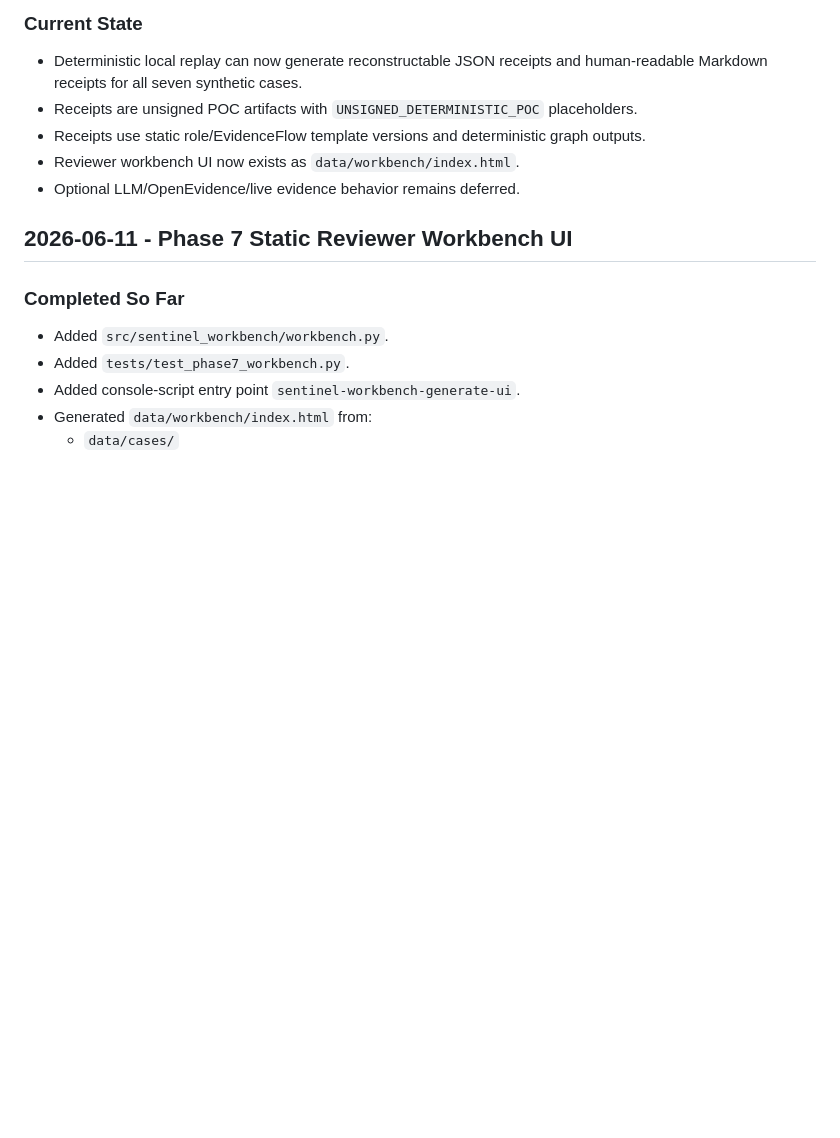
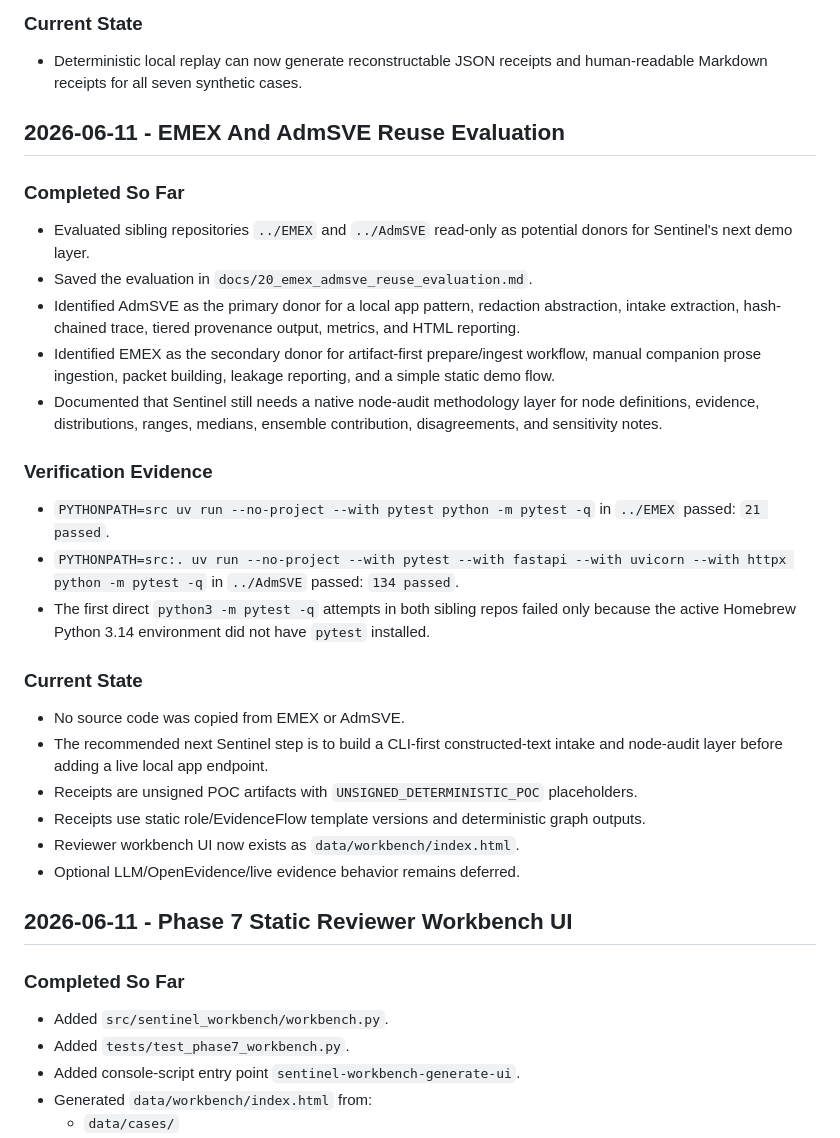
Before and after one commit to deesatzed/sentinel_arbiter, a Markdown page: PROGRESS.md, the part around the change. Drawn GitHub-style; blank space fills up the shorter version.

Commit message:
Evaluate EMEX and AdmSVE reuse

```diff
--- a/PROGRESS.md
+++ b/PROGRESS.md
@@ -258,6 +258,27 @@
 ### Current State
 
 - Deterministic local replay can now generate reconstructable JSON receipts and human-readable Markdown receipts for all seven synthetic cases.
+
+## 2026-06-11 - EMEX And AdmSVE Reuse Evaluation
+
+### Completed So Far
+
+- Evaluated sibling repositories `../EMEX` and `../AdmSVE` read-only as potential donors for Sentinel's next demo layer.
+- Saved the evaluation in `docs/20_emex_admsve_reuse_evaluation.md`.
+- Identified AdmSVE as the primary donor for a local app pattern, redaction abstraction, intake extraction, hash-chained trace, tiered provenance output, metrics, and HTML reporting.
+- Identified EMEX as the secondary donor for artifact-first prepare/ingest workflow, manual companion prose ingestion, packet building, leakage reporting, and a simple static demo flow.
+- Documented that Sentinel still needs a native node-audit methodology layer for node definitions, evidence, distributions, ranges, medians, ensemble contribution, disagreements, and sensitivity notes.
+
+### Verification Evidence
+
+- `PYTHONPATH=src uv run --no-project --with pytest python -m pytest -q` in `../EMEX` passed: `21 passed`.
+- `PYTHONPATH=src:. uv run --no-project --with pytest --with fastapi --with uvicorn --with httpx python -m pytest -q` in `../AdmSVE` passed: `134 passed`.
+- The first direct `python3 -m pytest -q` attempts in both sibling repos failed only because the active Homebrew Python 3.14 environment did not have `pytest` installed.
+
+### Current State
+
+- No source code was copied from EMEX or AdmSVE.
+- The recommended next Sentinel step is to build a CLI-first constructed-text intake and node-audit layer before adding a live local app endpoint.
 - Receipts are unsigned POC artifacts with `UNSIGNED_DETERMINISTIC_POC` placeholders.
 - Receipts use static role/EvidenceFlow template versions and deterministic graph outputs.
 - Reviewer workbench UI now exists as `data/workbench/index.html`.
```
Also changed, not shown: docs/20_emex_admsve_reuse_evaluation.md (added, +291 -0 lines).
